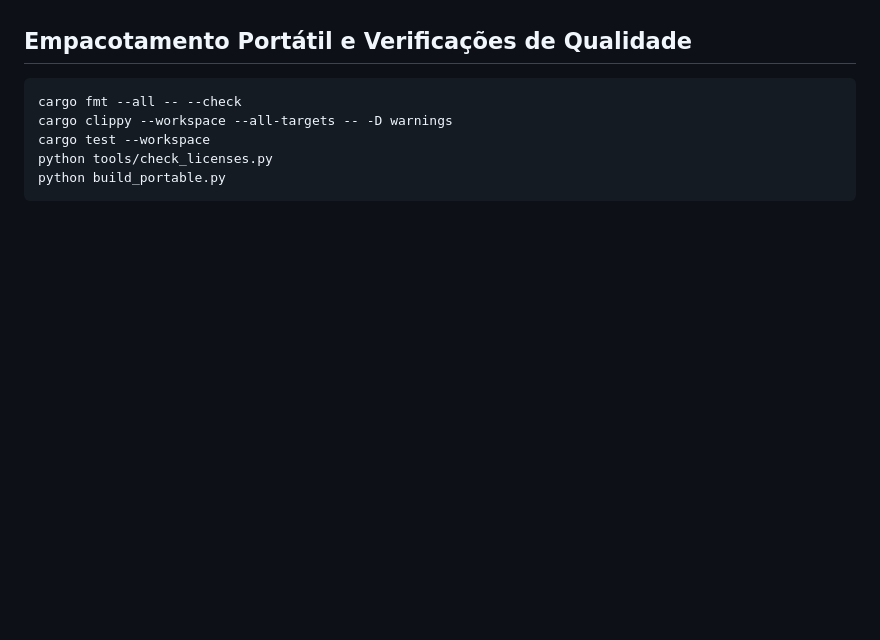
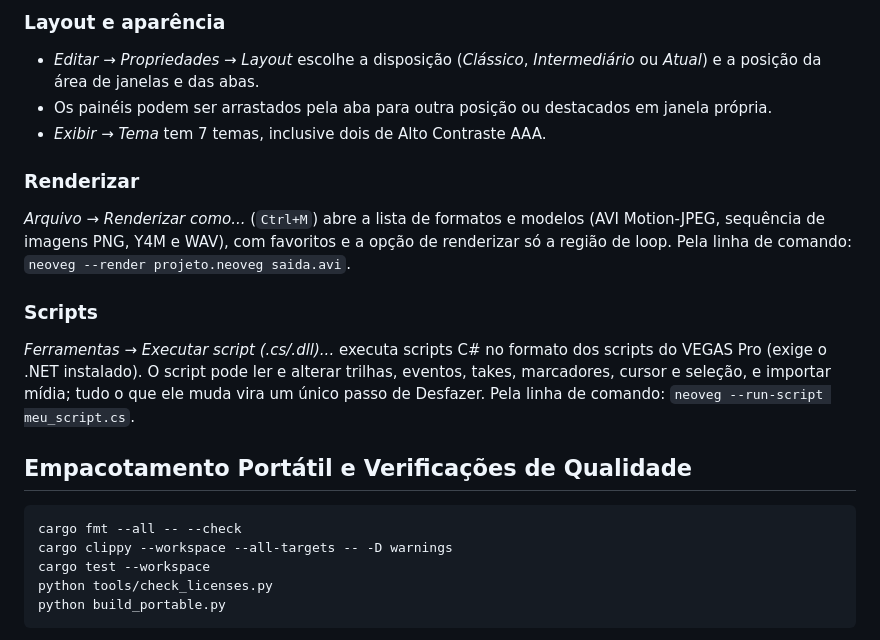
Before and after one commit to LARPFX-ori/neoveg, a Markdown page: README.md, the part around one of its changes. Drawn GitHub-style; blank space fills up the shorter version.

````diff
--- a/README.md
+++ b/README.md
@@ -45,3 +104,17 @@ Logs, autosave, preferências (`preferencias.json`), layouts (`.neoveglayout`),
+### Layout e aparência
+
+- *Editar → Propriedades → Layout* escolhe a disposição (*Clássico*, *Intermediário* ou *Atual*) e a posição da área de janelas e das abas.
+- Os painéis podem ser arrastados pela aba para outra posição ou destacados em janela própria.
+- *Exibir → Tema* tem 7 temas, inclusive dois de Alto Contraste AAA.
+
+### Renderizar
+
+*Arquivo → Renderizar como...* (`Ctrl+M`) abre a lista de formatos e modelos (AVI Motion-JPEG, sequência de imagens PNG, Y4M e WAV), com favoritos e a opção de renderizar só a região de loop. Pela linha de comando: `neoveg --render projeto.neoveg saida.avi`.
+
+### Scripts
+
+*Ferramentas → Executar script (.cs/.dll)...* executa scripts C# no formato dos scripts do VEGAS Pro (exige o .NET instalado). O script pode ler e alterar trilhas, eventos, takes, marcadores, cursor e seleção, e importar mídia; tudo o que ele muda vira um único passo de Desfazer. Pela linha de comando: `neoveg --run-script meu_script.cs`.
+
 ## Empacotamento Portátil e Verificações de Qualidade
 
 ```bash
````
Also changed, not shown: other parts of README.md (+59 -0 lines), ATTRIBUTION.md (+9 -1 lines), docs/screenshots/efeitos_de_video.png (added), docs/screenshots/geradores_de_midia.png (added), docs/screenshots/janela_principal.png (added), docs/screenshots/propriedades_do_evento.png (added), 4 other files.
